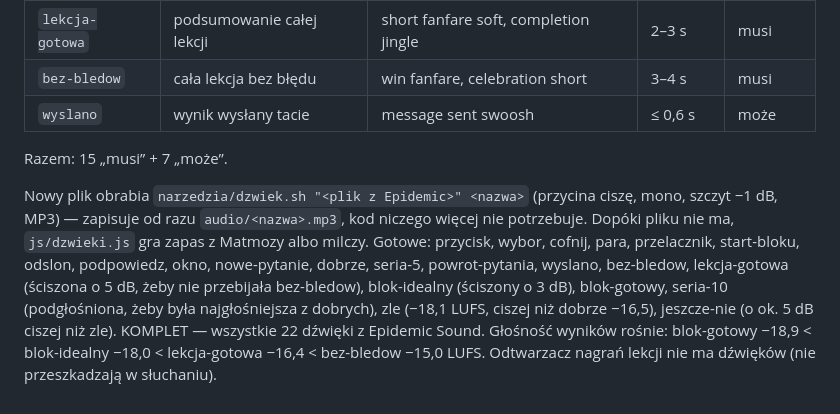
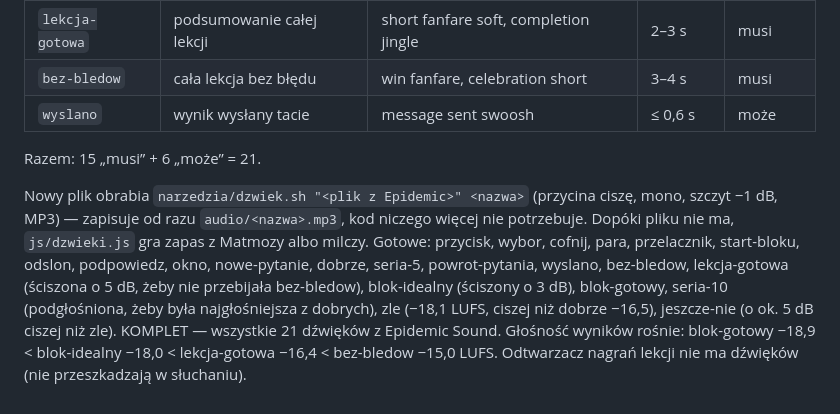
Before and after one commit to krolikowskiwojciech-dotcom/biologoza, a Markdown page: DZWIEKI.md, the part around the change. Rendered like a GitHub page.

Commit message:
Spis dźwięków: poprawna liczba (21, nie 22)
Co-Authored-By: Claude Opus 5.5 <noreply@anthropic.com>

```diff
--- a/DZWIEKI.md
+++ b/DZWIEKI.md
@@ -49,8 +49,8 @@ Głośność wyrównana do siebie, cisza na początku przycięta. „Musi” = b
 | `bez-bledow` | cała lekcja bez błędu | win fanfare, celebration short | 3–4 s | musi |
 | `wyslano` | wynik wysłany tacie | message sent swoosh | ≤ 0,6 s | może |
 
-Razem: 15 „musi” + 7 „może”.
+Razem: 15 „musi” + 6 „może” = 21.
 
 Nowy plik obrabia `narzedzia/dzwiek.sh "<plik z Epidemic>" <nazwa>` (przycina ciszę, mono, szczyt −1 dB, MP3) — zapisuje
 od razu `audio/<nazwa>.mp3`, kod niczego więcej nie potrzebuje. Dopóki pliku nie ma, `js/dzwieki.js` gra zapas z Matmozy
-albo milczy. Gotowe: przycisk, wybor, cofnij, para, przelacznik, start-bloku, odslon, podpowiedz, okno, nowe-pytanie, dobrze, seria-5, powrot-pytania, wyslano, bez-bledow, lekcja-gotowa (ściszona o 5 dB, żeby nie przebijała bez-bledow), blok-idealny (ściszony o 3 dB), blok-gotowy, seria-10 (podgłośniona, żeby była najgłośniejsza z dobrych), zle (−18,1 LUFS, ciszej niż dobrze −16,5), jeszcze-nie (o ok. 5 dB ciszej niż zle). KOMPLET — wszystkie 22 dźwięki z Epidemic Sound. Głośność wyników rośnie: blok-gotowy −18,9 < blok-idealny −18,0 < lekcja-gotowa −16,4 < bez-bledow −15,0 LUFS. Odtwarzacz nagrań lekcji nie ma dźwięków (nie przeszkadzają w słuchaniu).
+albo milczy. Gotowe: przycisk, wybor, cofnij, para, przelacznik, start-bloku, odslon, podpowiedz, okno, nowe-pytanie, dobrze, seria-5, powrot-pytania, wyslano, bez-bledow, lekcja-gotowa (ściszona o 5 dB, żeby nie przebijała bez-bledow), blok-idealny (ściszony o 3 dB), blok-gotowy, seria-10 (podgłośniona, żeby była najgłośniejsza z dobrych), zle (−18,1 LUFS, ciszej niż dobrze −16,5), jeszcze-nie (o ok. 5 dB ciszej niż zle). KOMPLET — wszystkie 21 dźwięków z Epidemic Sound. Głośność wyników rośnie: blok-gotowy −18,9 < blok-idealny −18,0 < lekcja-gotowa −16,4 < bez-bledow −15,0 LUFS. Odtwarzacz nagrań lekcji nie ma dźwięków (nie przeszkadzają w słuchaniu).
```
